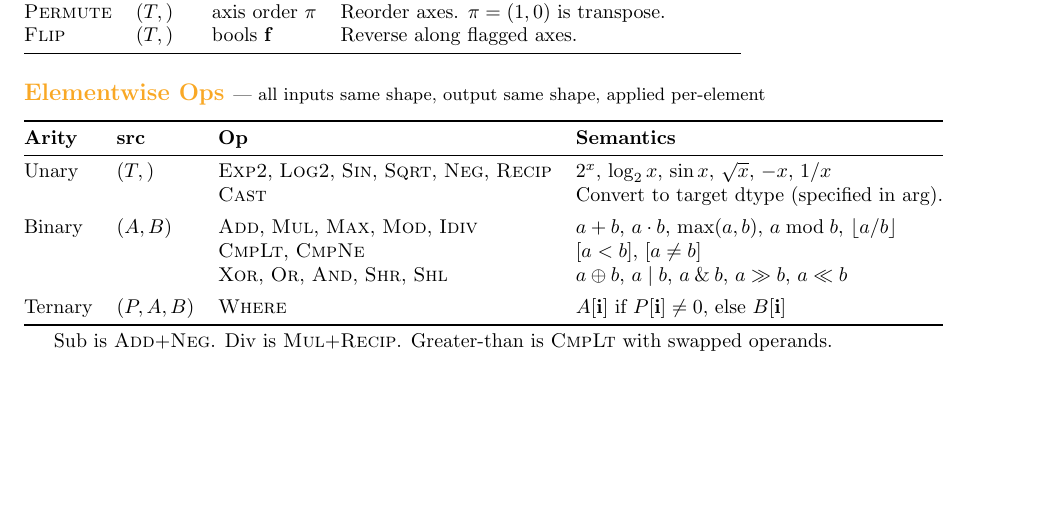
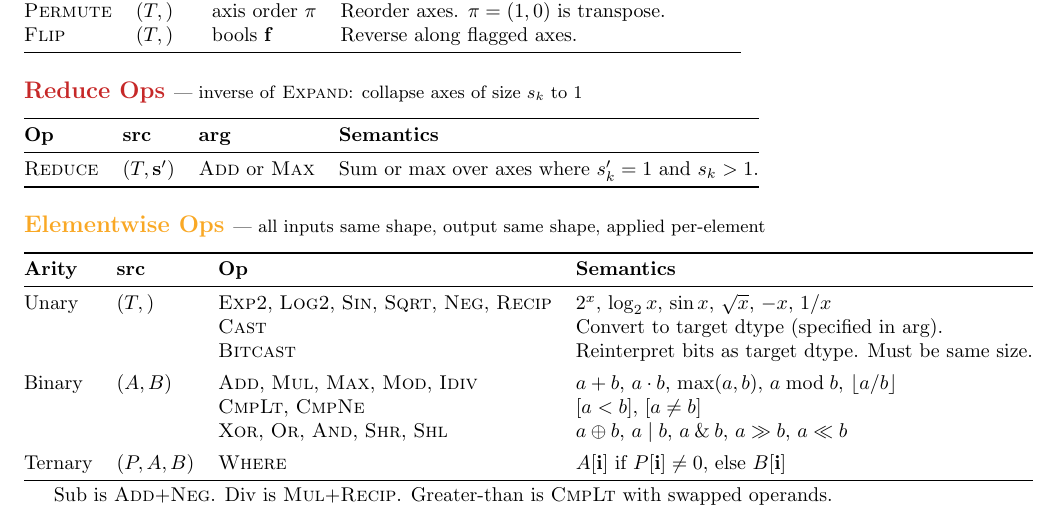
Before and after one commit to tinygrad/tinyspec, a LaTeX document (tinyspec.tex): part of page 1 of 2, cut so that both start at the same text, the shorter picture padded with empty space. Compiled offline with pdfLaTeX.

Commit message:
add reduce

```diff
--- a/tinyspec.tex
+++ b/tinyspec.tex
@@ -10,6 +10,7 @@
 \newcommand{\op}[1]{\textsc{#1}}
 
 \definecolor{movgreen}{HTML}{2E7D32}
+\definecolor{reducered}{HTML}{C62828}
 \definecolor{elwyellow}{HTML}{F9A825}
 \definecolor{callblue}{HTML}{1565C0}
 
@@ -57,6 +58,17 @@ All nodes in the tinygrad graph are \textbf{UOps}. A UOp is a triple $(\mathrm{o
 \end{tabular}
 
 %% ============================================================
+\subsection*{{\color{reducered}Reduce Ops} \normalfont\small--- inverse of \op{Expand}: collapse axes of size $s_k$ to $1$}
+
+\begin{tabular}{@{}l l l l@{}}
+\toprule
+\textbf{Op} & \textbf{src} & \textbf{arg} & \textbf{Semantics} \\
+\midrule
+\op{Reduce} & $(T, \mathbf{s'})$ & \op{Add} or \op{Max} & Sum or max over axes where $s'_k = 1$ and $s_k > 1$. \\
+\bottomrule
+\end{tabular}
+
+%% ============================================================
 \subsection*{{\color{elwyellow}Elementwise Ops} \normalfont\small--- all inputs same shape, output same shape, applied per-element}
 
 \begin{tabular}{@{}l l l l@{}}
@@ -67,7 +79,9 @@ Unary & $(T,)$
   & \op{Exp2}, \op{Log2}, \op{Sin}, \op{Sqrt}, \op{Neg}, \op{Recip}
   & $2^x$, $\log_2 x$, $\sin x$, $\sqrt{x}$, $-x$, $1/x$ \\
 & & \op{Cast}
-  & Convert to target dtype (specified in arg). \\[4pt]
+  & Convert to target dtype (specified in arg). \\
+& & \op{Bitcast}
+  & Reinterpret bits as target dtype. Must be same size. \\[4pt]
 Binary & $(A, B)$
   & \op{Add}, \op{Mul}, \op{Max}, \op{Mod}, \op{Idiv}
   & $a+b$, $a \cdot b$, $\max(a,b)$, $a \bmod b$, $\lfloor a/b \rfloor$ \\
```
Also changed, not shown: tinyspec.pdf.
